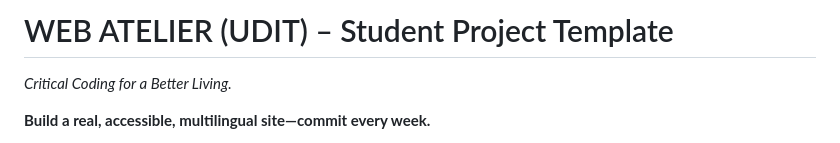
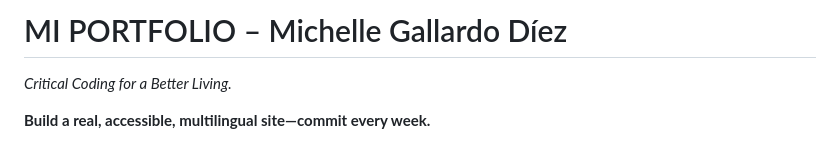
Before and after one commit to michellegdz/proyecto1, a Markdown page: README.md, the part around the change. Drawn GitHub-style.

Commit message:
template profe

```diff
--- a/README.md
+++ b/README.md
@@ -1,4 +1,4 @@
-# WEB ATELIER (UDIT) – Student Project Template
+# MI PORTFOLIO – Michelle Gallardo Díez
 
 _Critical Coding for a Better Living._
 
```
